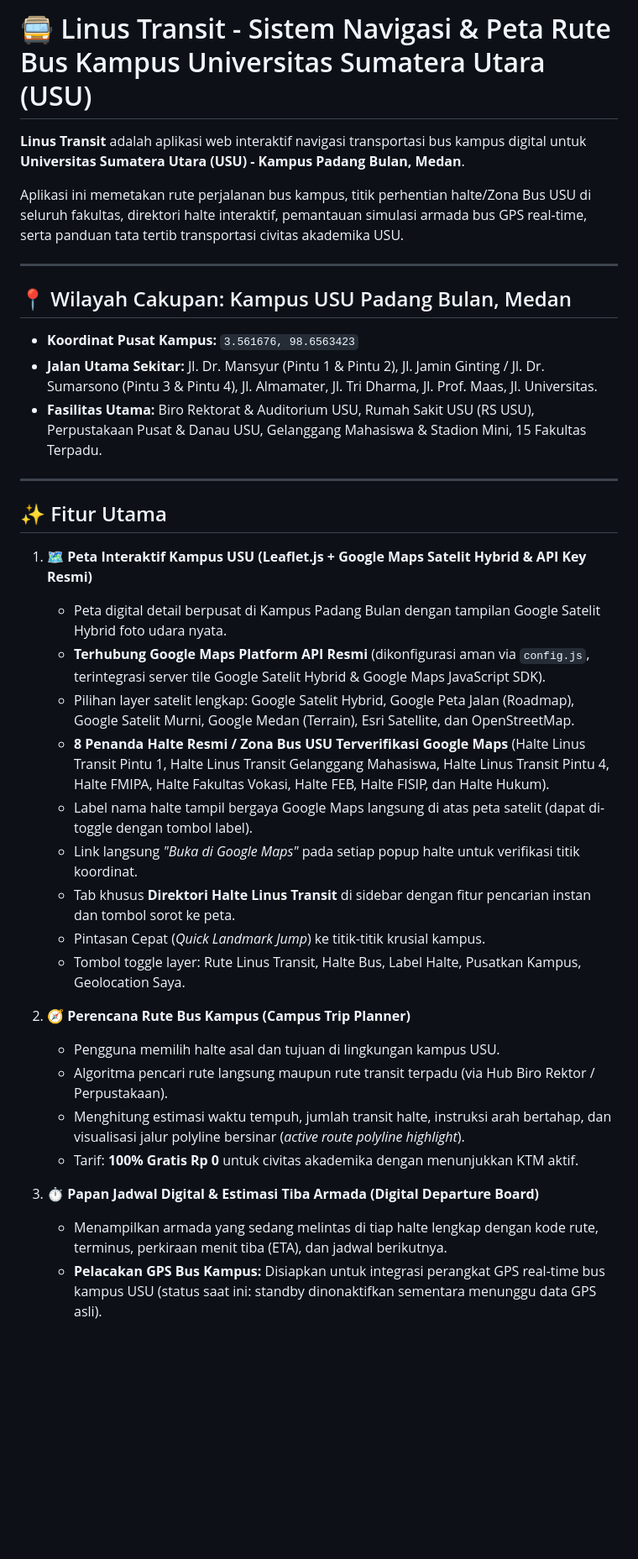
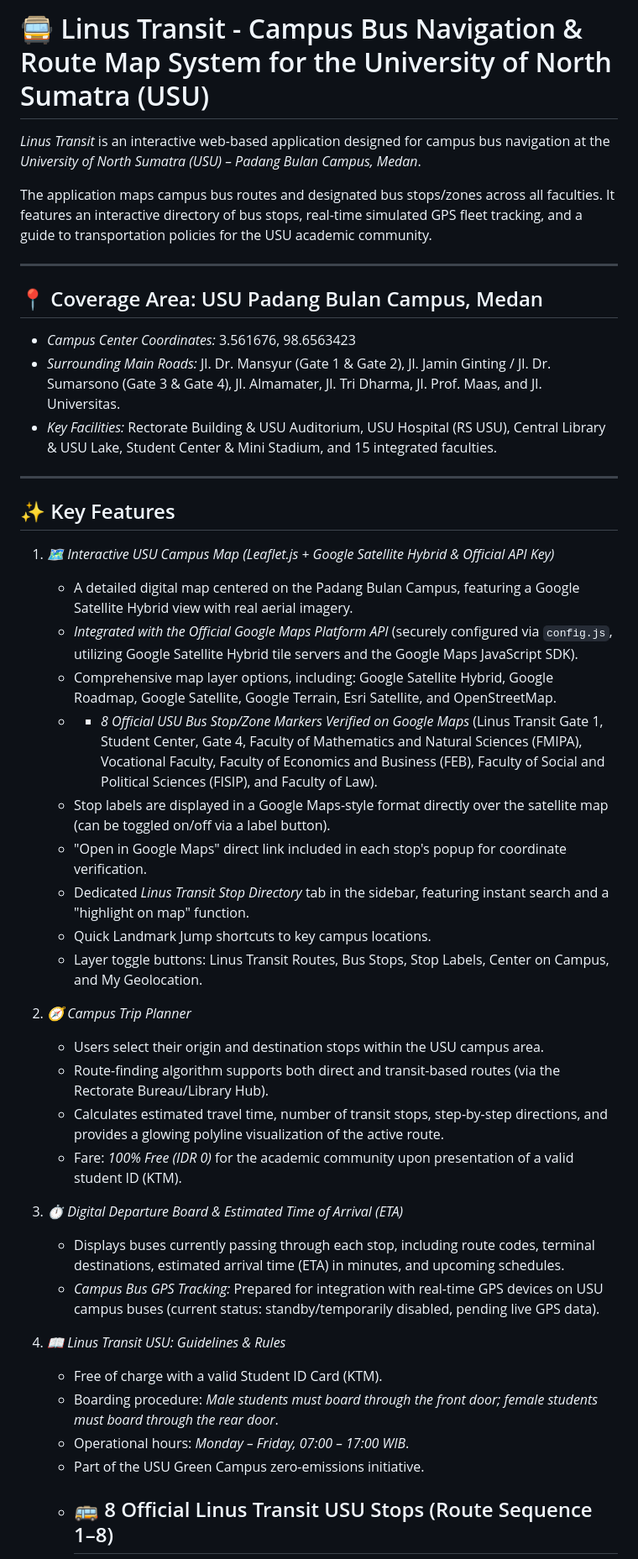
Before and after one commit to nailong524-sketch/Linus-Transit, a Markdown page: README.md, the part around one of its changes. Shown at 84% size. Rendered like a GitHub page; blank space fills up the shorter version.

Commit message:
Translate README.md from Indonesian to English
Translate the README content from Indonesian to English for better accessibility.

```diff
--- a/README.md
+++ b/README.md
@@ -1,38 +1,44 @@
-# 🚍 Linus Transit - Sistem Navigasi & Peta Rute Bus Kampus Universitas Sumatera Utara (USU)
+# 🚍 Linus Transit - Campus Bus Navigation & Route Map System for the University of North Sumatra (USU)
 
-**Linus Transit** adalah aplikasi web interaktif navigasi transportasi bus kampus digital untuk **Universitas Sumatera Utara (USU) - Kampus Padang Bulan, Medan**.
+*Linus Transit* is an interactive web-based application designed for campus bus navigation at the *University of North Sumatra (USU) – Padang Bulan Campus, Medan*.
 
-Aplikasi ini memetakan rute perjalanan bus kampus, titik perhentian halte/Zona Bus USU di seluruh fakultas, direktori halte interaktif, pemantauan simulasi armada bus GPS real-time, serta panduan tata tertib transportasi civitas akademika USU.
+The application maps campus bus routes and designated bus stops/zones across all faculties. It features an interactive directory of bus stops, real-time simulated GPS fleet tracking, and a guide to transportation policies for the USU academic community.
 
 ---
 
-## 📍 Wilayah Cakupan: Kampus USU Padang Bulan, Medan
-* **Koordinat Pusat Kampus:** `3.561676, 98.6563423`
-* **Jalan Utama Sekitar:** Jl. Dr. Mansyur (Pintu 1 & Pintu 2), Jl. Jamin Ginting / Jl. Dr. Sumarsono (Pintu 3 & Pintu 4), Jl. Almamater, Jl. Tri Dharma, Jl. Prof. Maas, Jl. Universitas.
-* **Fasilitas Utama:** Biro Rektorat & Auditorium USU, Rumah Sakit USU (RS USU), Perpustakaan Pusat & Danau USU, Gelanggang Mahasiswa & Stadion Mini, 15 Fakultas Terpadu.
+## 📍 Coverage Area: USU Padang Bulan Campus, Medan
+* *Campus Center Coordinates:* 3.561676, 98.6563423
+* *Surrounding Main Roads:* Jl. Dr. Mansyur (Gate 1 & Gate 2), Jl. Jamin Ginting / Jl. Dr. Sumarsono (Gate 3 & Gate 4), Jl. Almamater, Jl. Tri Dharma, Jl. Prof. Maas, and Jl. Universitas.
+* *Key Facilities:* Rectorate Building & USU Auditorium, USU Hospital (RS USU), Central Library & USU Lake, Student Center & Mini Stadium, and 15 integrated faculties.
 
 ---
 
-## ✨ Fitur Utama
+## ✨ Key Features
 
-1. **🗺️ Peta Interaktif Kampus USU (Leaflet.js + Google Maps Satelit Hybrid & API Key Resmi)**
-   - Peta digital detail berpusat di Kampus Padang Bulan dengan tampilan Google Satelit Hybrid foto udara nyata.
-   - **Terhubung Google Maps Platform API Resmi** (dikonfigurasi aman via `config.js`, terintegrasi server tile Google Satelit Hybrid & Google Maps JavaScript SDK).
-   - Pilihan layer satelit lengkap: Google Satelit Hybrid, Google Peta Jalan (Roadmap), Google Satelit Murni, Google Medan (Terrain), Esri Satellite, dan OpenStreetMap.
-   - **8 Penanda Halte Resmi / Zona Bus USU Terverifikasi Google Maps** (Halte Linus Transit Pintu 1, Halte Linus Transit Gelanggang Mahasiswa, Halte Linus Transit Pintu 4, Halte FMIPA, Halte Fakultas Vokasi, Halte FEB, Halte FISIP, dan Halte Hukum).
-   - Label nama halte tampil bergaya Google Maps langsung di atas peta satelit (dapat di-toggle dengan tombol label).
-   - Link langsung *"Buka di Google Maps"* pada setiap popup halte untuk verifikasi titik koordinat.
-   - Tab khusus **Direktori Halte Linus Transit** di sidebar dengan fitur pencarian instan dan tombol sorot ke peta.
-   - Pintasan Cepat (*Quick Landmark Jump*) ke titik-titik krusial kampus.
-   - Tombol toggle layer: Rute Linus Transit, Halte Bus, Label Halte, Pusatkan Kampus, Geolocation Saya.
+1. *🗺️ Interactive USU Campus Map (Leaflet.js + Google Satellite Hybrid & Official API Key)*
+   - A detailed digital map centered on the Padang Bulan Campus, featuring a Google Satellite Hybrid view with real aerial imagery.
+   - *Integrated with the Official Google Maps Platform API* (securely configured via `config.js`, utilizing Google Satellite Hybrid tile servers and the Google Maps JavaScript SDK).
+   - Comprehensive map layer options, including: Google Satellite Hybrid, Google Roadmap, Google Satellite, Google Terrain, Esri Satellite, and OpenStreetMap.
+   - - *8 Official USU Bus Stop/Zone Markers Verified on Google Maps* (Linus Transit Gate 1, Student Center, Gate 4, Faculty of Mathematics and Natural Sciences (FMIPA), Vocational Faculty, Faculty of Economics and Business (FEB), Faculty of Social and Political Sciences (FISIP), and Faculty of Law).
+   - Stop labels are displayed in a Google Maps-style format directly over the satellite map (can be toggled on/off via a label button).
+   - "Open in Google Maps" direct link included in each stop's popup for coordinate verification.
+   - Dedicated *Linus Transit Stop Directory* tab in the sidebar, featuring instant search and a "highlight on map" function.
+   - Quick Landmark Jump shortcuts to key campus locations.
+   - Layer toggle buttons: Linus Transit Routes, Bus Stops, Stop Labels, Center on Campus, and My Geolocation.
 
-2. **🧭 Perencana Rute Bus Kampus (Campus Trip Planner)**
-   - Pengguna memilih halte asal dan tujuan di lingkungan kampus USU.
-   - Algoritma pencari rute langsung maupun rute transit terpadu (via Hub Biro Rektor / Perpustakaan).
-   - Menghitung estimasi waktu tempuh, jumlah transit halte, instruksi arah bertahap, dan visualisasi jalur polyline bersinar (*active route polyline highlight*).
-   - Tarif: **100% Gratis Rp 0** untuk civitas akademika dengan menunjukkan KTM aktif.
+2. *🧭 Campus Trip Planner*
+   - Users select their origin and destination stops within the USU campus area.
+   - Route-finding algorithm supports both direct and transit-based routes (via the Rectorate Bureau/Library Hub).
+   - Calculates estimated travel time, number of transit stops, step-by-step directions, and provides a glowing polyline visualization of the active route.
+   - Fare: *100% Free (IDR 0)* for the academic community upon presentation of a valid student ID (KTM).
 
-3. **⏱️ Papan Jadwal Digital & Estimasi Tiba Armada (Digital Departure Board)**
-   - Menampilkan armada yang sedang melintas di tiap halte lengkap dengan kode rute, terminus, perkiraan menit tiba (ETA), dan jadwal berikutnya.
-   - **Pelacakan GPS Bus Kampus:** Disiapkan untuk integrasi perangkat GPS real-time bus kampus USU (status saat ini: standby dinonaktifkan sementara menunggu data GPS asli).
+3. *⏱️ Digital Departure Board & Estimated Time of Arrival (ETA)*
+   - Displays buses currently passing through each stop, including route codes, terminal destinations, estimated arrival time (ETA) in minutes, and upcoming schedules.
+   - *Campus Bus GPS Tracking:* Prepared for integration with real-time GPS devices on USU campus buses (current status: standby/temporarily disabled, pending live GPS data).
+4. *📖 Linus Transit USU: Guidelines & Rules*
+   - Free of charge with a valid Student ID Card (KTM).
+   - Boarding procedure: *Male students must board through the front door; female students must board through the rear door*.
+   - Operational hours: *Monday – Friday, 07:00 – 17:00 WIB*.
+   - Part of the USU Green Campus zero-emissions initiative.
+   - ## 🚌 8 Official Linus Transit USU Stops (Route Sequence 1–8)
 
```
Also changed, not shown: other parts of README.md (+30 -62 lines).
